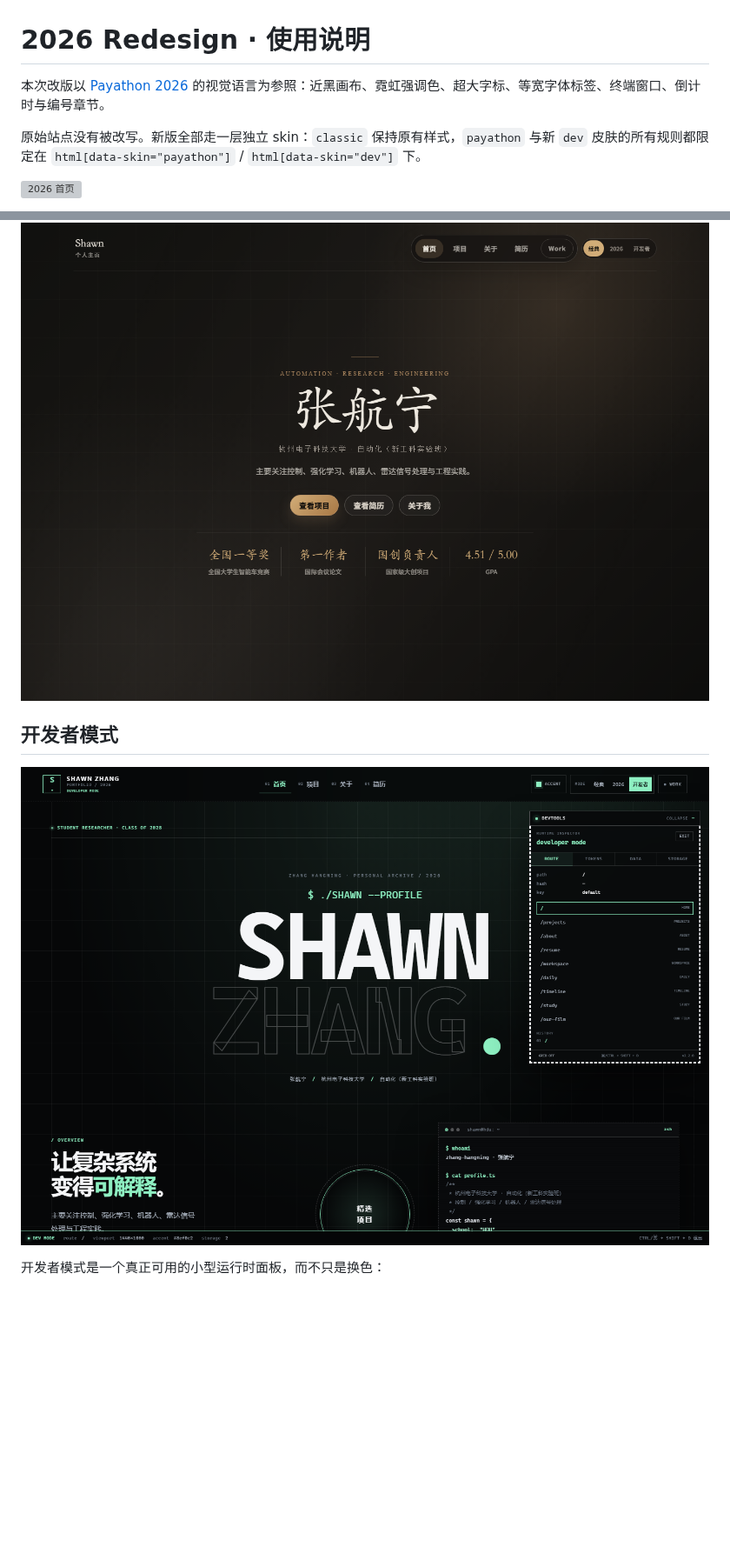
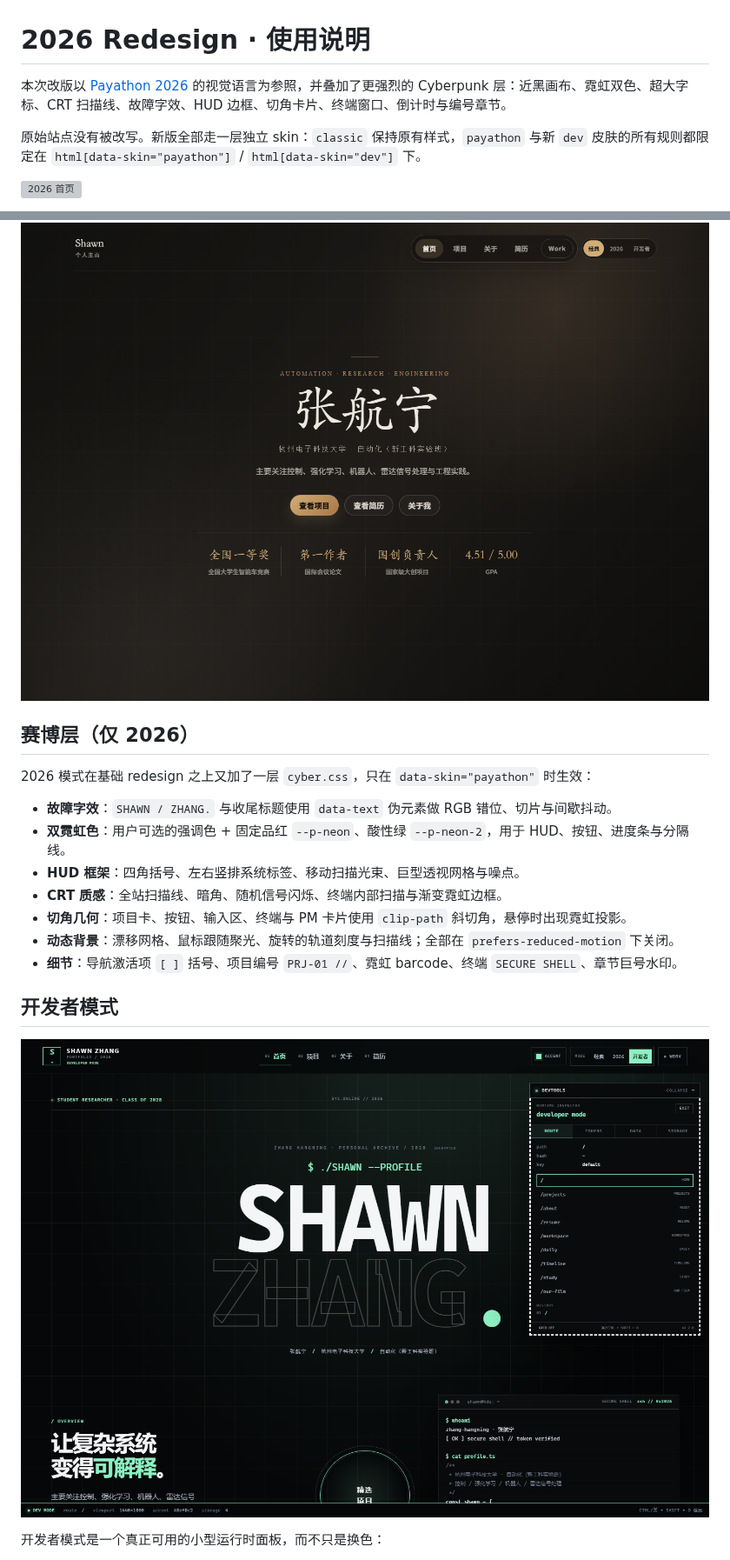
Before and after one commit to zhang-hn-1/shawn, a Markdown page: docs/REDESIGN.md, 2 parts joined by grey strips. Shown at 87% size. Drawn GitHub-style; pictures changed too: docs/redesign/developer-mode.png; blank space fills up the shorter version; grey boxes are pictures that could not be loaded.

Commit message:
Amplify 2026 skin with cyberpunk HUD and glitch effects

```diff
--- a/docs/REDESIGN.md
+++ b/docs/REDESIGN.md
@@ -1,6 +1,6 @@
 # 2026 Redesign · 使用说明
 
-本次改版以 [Payathon 2026](https://aipay.alipay.com/community/events/payathon-2026) 的视觉语言为参照：近黑画布、霓虹强调色、超大字标、等宽字体标签、终端窗口、倒计时与编号章节。
+本次改版以 [Payathon 2026](https://aipay.alipay.com/community/events/payathon-2026) 的视觉语言为参照，并叠加了更强烈的 Cyberpunk 层：近黑画布、霓虹双色、超大字标、CRT 扫描线、故障字效、HUD 边框、切角卡片、终端窗口、倒计时与编号章节。
 
 原始站点没有被改写。新版全部走一层独立 skin：`classic` 保持原有样式，`payathon` 与新 `dev` 皮肤的所有规则都限定在 `html[data-skin="payathon"]` / `html[data-skin="dev"]` 下。
 
@@ -25,6 +25,18 @@
 
 ![经典模式](redesign/classic-mode.png)
 
+## 赛博层（仅 2026）
+
+2026 模式在基础 redesign 之上又加了一层 `cyber.css`，只在 `data-skin="payathon"` 时生效：
+
+- **故障字效**：`SHAWN / ZHANG.` 与收尾标题使用 `data-text` 伪元素做 RGB 错位、切片与间歇抖动。
+- **双霓虹色**：用户可选的强调色 + 固定品红 `--p-neon`、酸性绿 `--p-neon-2`，用于 HUD、按钮、进度条与分隔线。
+- **HUD 框架**：四角括号、左右竖排系统标签、移动扫描光束、巨型透视网格与噪点。
+- **CRT 质感**：全站扫描线、暗角、随机信号闪烁、终端内部扫描与渐变霓虹边框。
+- **切角几何**：项目卡、按钮、输入区、终端与 PM 卡片使用 `clip-path` 斜切角，悬停时出现霓虹投影。
+- **动态背景**：漂移网格、鼠标跟随聚光、旋转的轨道刻度与扫描线；全部在 `prefers-reduced-motion` 下关闭。
+- **细节**：导航激活项 `[ ]` 括号、项目编号 `PRJ-01 //`、霓虹 barcode、终端 `SECURE SHELL`、章节巨号水印。
+
 ## 开发者模式
 
 ![开发者模式](redesign/developer-mode.png)
```
Also changed, not shown: other parts of docs/REDESIGN.md (+7 -5 lines), 7 other files.
